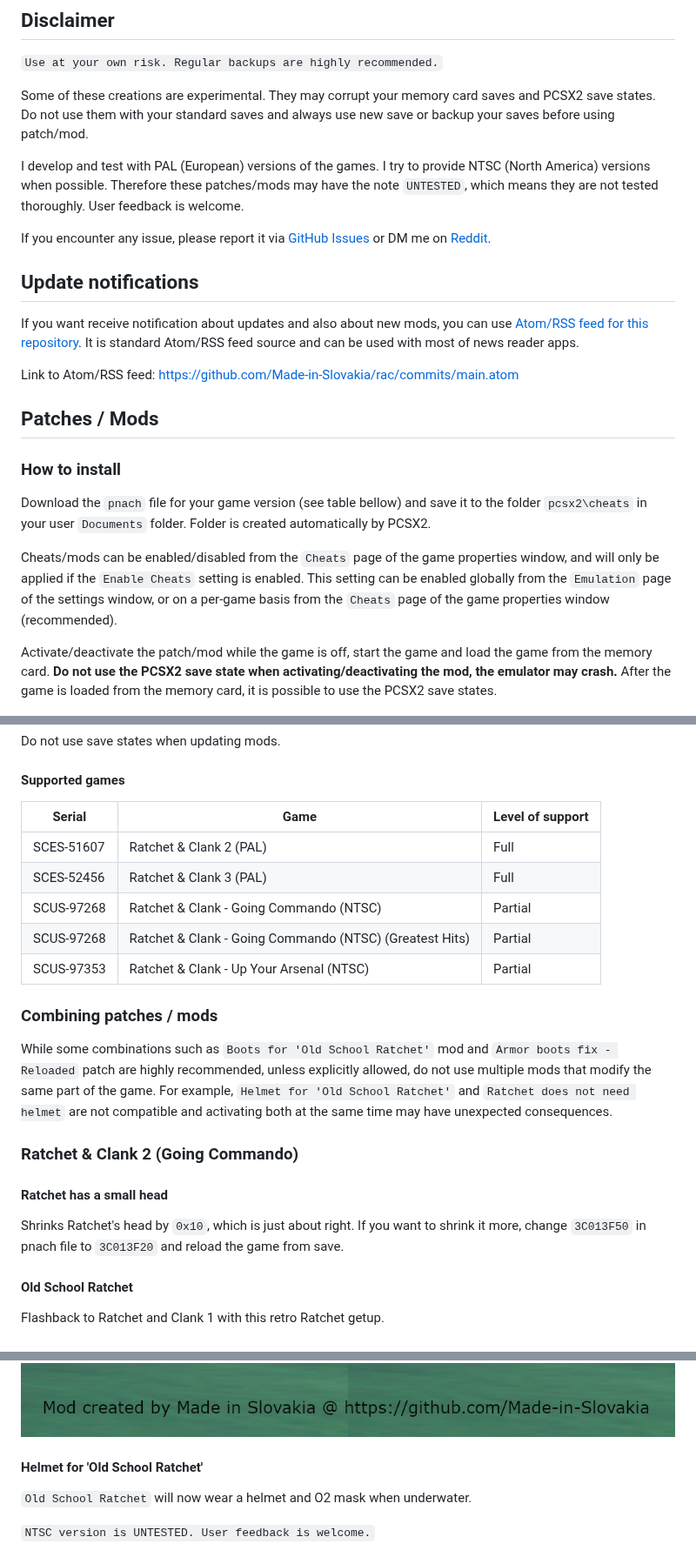
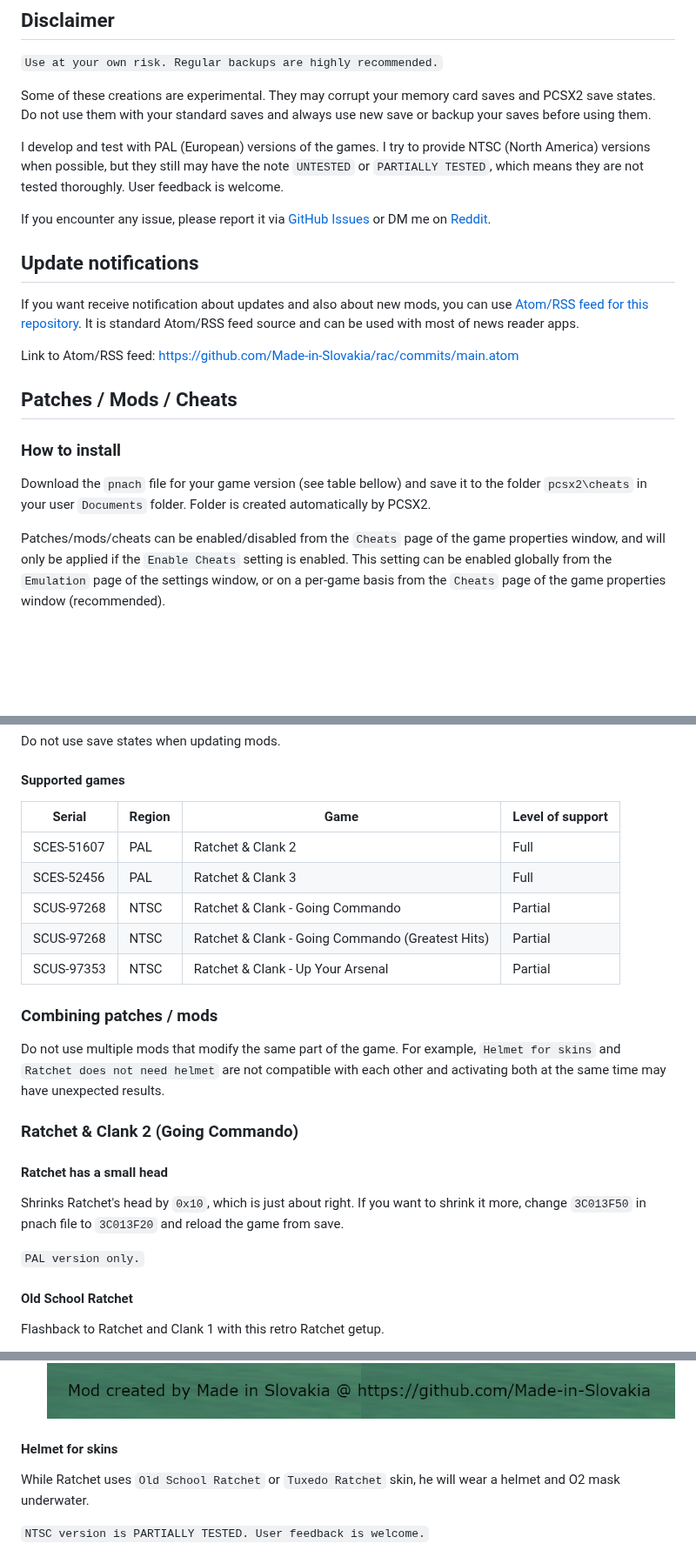
Before and after one commit to Made-in-Slovakia/rac, a Markdown page: PCSX2/README.md, 3 parts joined by grey strips. Shown at 87% size. Rendered like a GitHub page; blank space fills up the shorter version.

```diff
--- a/PCSX2/README.md
+++ b/PCSX2/README.md
@@ -6,9 +6,9 @@ My creations for [PCSX2](https://pcsx2.net) emulator.
 
 ``Use at your own risk. Regular backups are highly recommended.``
 
-Some of these creations are experimental. They may corrupt your memory card saves and PCSX2 save states. Do not use them with your standard saves and always use new save or backup your saves before using patch/mod.
+Some of these creations are experimental. They may corrupt your memory card saves and PCSX2 save states. Do not use them with your standard saves and always use new save or backup your saves before using them.
 
-I develop and test with PAL (European) versions of the games. I try to provide NTSC (North America) versions when possible. Therefore these patches/mods may have the note `UNTESTED`, which means they are not tested thoroughly. User feedback is welcome.
+I develop and test with PAL (European) versions of the games. I try to provide NTSC (North America) versions when possible, but they still may have the note `UNTESTED` or `PARTIALLY TESTED`, which means they are not tested thoroughly. User feedback is welcome.
 
 If you encounter any issue, please report it via [GitHub Issues](https://github.com/Made-in-Slovakia/rac/issues) or DM me on [Reddit](https://www.reddit.com/user/Made-In-Slovakia/).
 
@@ -18,15 +18,13 @@ If you want receive notification about updates and also about new mods, you can
 
 Link to Atom/RSS feed: [https://github.com/Made-in-Slovakia/rac/commits/main.atom](https://github.com/Made-in-Slovakia/rac/commits/main.atom)
 
-## Patches / Mods
+## Patches / Mods / Cheats
 
 ### How to install
 
 Download the `pnach` file for your game version (see table bellow) and save it to the folder `pcsx2\cheats` in your user `Documents` folder. Folder is created automatically by PCSX2.
 
-Cheats/mods can be enabled/disabled from the `Cheats` page of the game properties window, and will only be applied if the `Enable Cheats` setting is enabled. This setting can be enabled globally from the `Emulation` page of the settings window, or on a per-game basis from the `Cheats` page of the game properties window (recommended).
-
-Activate/deactivate the patch/mod while the game is off, start the game and load the game from the memory card. **Do not use the PCSX2 save state when activating/deactivating the mod, the emulator may crash.** After the game is loaded from the memory card, it is possible to use the PCSX2 save states.
+Patches/mods/cheats can be enabled/disabled from the `Cheats` page of the game properties window, and will only be applied if the `Enable Cheats` setting is enabled. This setting can be enabled globally from the `Emulation` page of the settings window, or on a per-game basis from the `Cheats` page of the game properties window (recommended).
 
 ![How to enable cheats for a specific game](resources/pcsx2/how-to-enable-cheats.jpg "How to enable cheats for a specific game")
 
@@ -43,23 +41,25 @@ Do not use save states when updating mods.
 
 #### Supported games
 
-|Serial    |Game                   |Level of support|
-|----------|-----------------------|----------------|
-|SCES-51607|Ratchet & Clank 2 (PAL)|Full|
-|SCES-52456|Ratchet & Clank 3 (PAL)|Full|
-|SCUS-97268|Ratchet & Clank - Going Commando (NTSC)|Partial|
-|SCUS-97268|Ratchet & Clank - Going Commando (NTSC) (Greatest Hits)|Partial|
-|SCUS-97353|Ratchet & Clank - Up Your Arsenal (NTSC)|Partial|
+|Serial    |Region|Game                   |Level of support|
+|----------|------|-----------------------|----------------|
+|SCES-51607|PAL|Ratchet & Clank 2|Full|
+|SCES-52456|PAL|Ratchet & Clank 3|Full|
+|SCUS-97268|NTSC|Ratchet & Clank - Going Commando|Partial|
+|SCUS-97268|NTSC|Ratchet & Clank - Going Commando (Greatest Hits)|Partial|
+|SCUS-97353|NTSC|Ratchet & Clank - Up Your Arsenal|Partial|
 
 ### Combining patches / mods
 
-While some combinations such as `Boots for 'Old School Ratchet'` mod and `Armor boots fix - Reloaded` patch are highly recommended, unless explicitly allowed, do not use multiple mods that modify the same part of the game. For example, `Helmet for 'Old School Ratchet'` and `Ratchet does not need helmet` are not compatible and activating both at the same time may have unexpected consequences.
+Do not use multiple mods that modify the same part of the game. For example, `Helmet for skins` and `Ratchet does not need helmet` are not compatible with each other and activating both at the same time may have unexpected results.
 
 ### Ratchet & Clank 2 (Going Commando)
 
 #### Ratchet has a small head
 
 Shrinks Ratchet's head by `0x10`, which is just about right. If you want to shrink it more, change `3C013F50` in pnach file to `3C013F20` and reload the game from save.
+
+`PAL version only.`
 
 #### Old School Ratchet
 
@@ -108,10 +97,10 @@ While Ratchet uses `Old School Ratchet` skin or `Infernox Armor`, he can now vis
 ![Boots for Infernox Armor](resources/screenshots/rac3-boots-for-infernox-armor.jpg "Boots for Infernox Armor")
 
-#### Helmet for 'Old School Ratchet'
+#### Helmet for skins
 
-`Old School Ratchet` will now wear a helmet and O2 mask when underwater.
+While Ratchet uses `Old School Ratchet` or `Tuxedo Ratchet` skin, he will wear a helmet and O2 mask underwater.
 
-`NTSC version is UNTESTED. User feedback is welcome.`
+`NTSC version is PARTIALLY TESTED. User feedback is welcome.`
 
 ![Helmet for 'Old School Ratchet'](resources/screenshots/rac3-helmet-for-old-school-ratchet.jpg "Helmet for 'Old School Ratchet'")
 
```
Also changed, not shown: other parts of PCSX2/README.md (+28 -20 lines), PCSX2/resources/screenshots/rac3-flaming-omniwrench.jpg (added), 2 other files.
